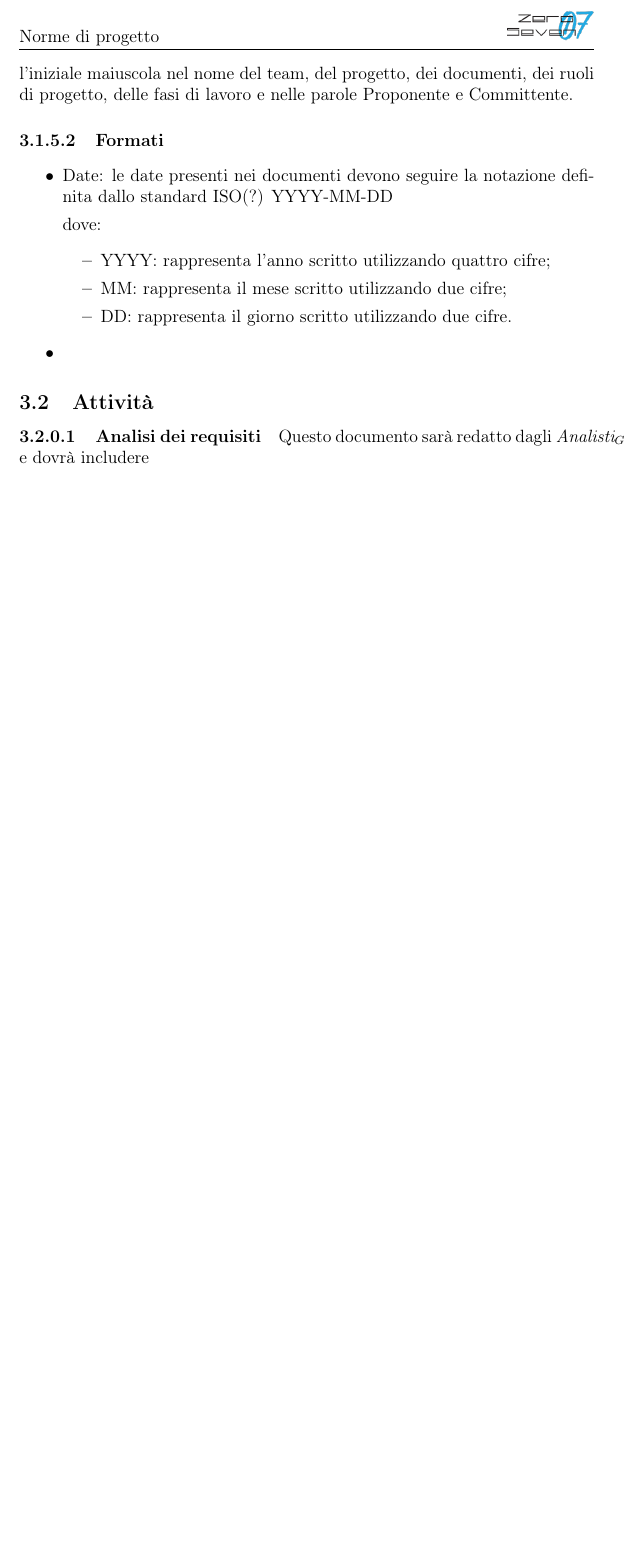
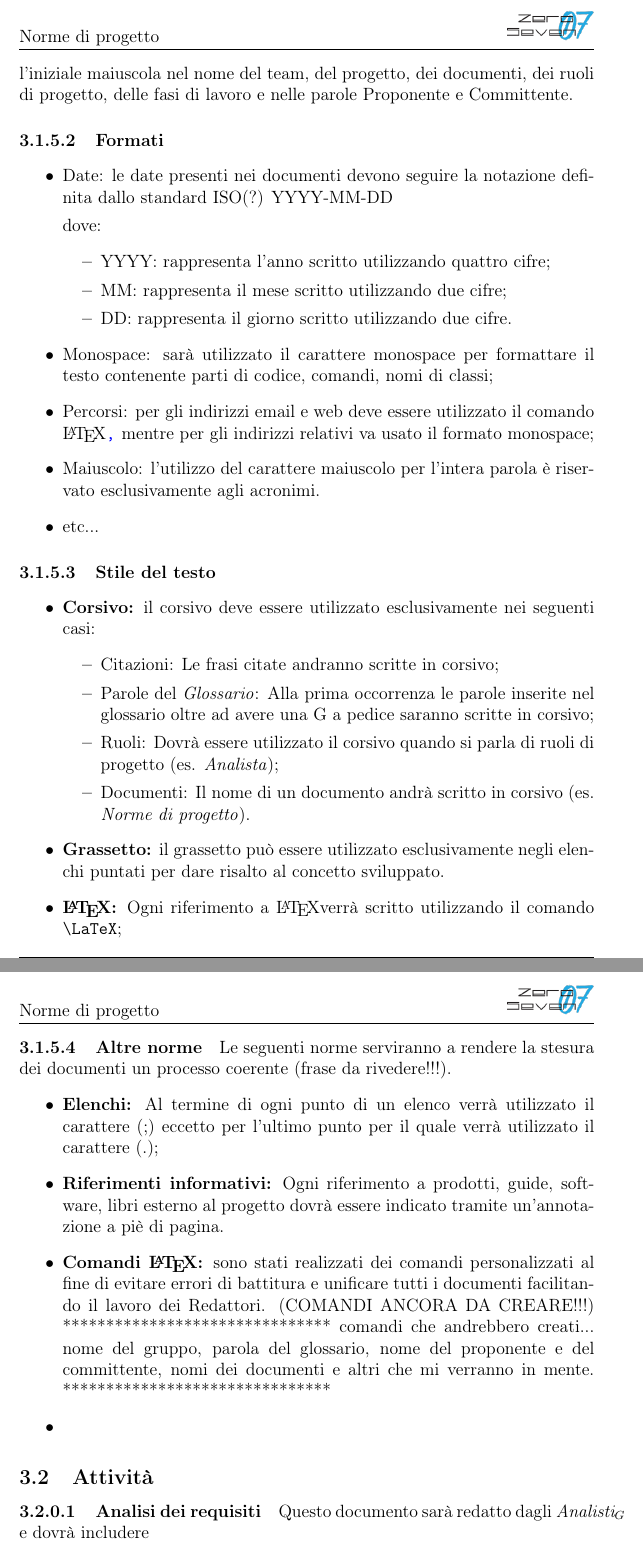
Before and after one commit to mirkofranco/ProgettoSWEDocumentazione, a LaTeX document (Interni/Norme di Progetto/documentoPrincipale.tex, which reads Interni/Norme di Progetto/sezioni/Processi_di_supporto.tex): part of page 11 of 13 before the commit and two parts of pages 11 and 12 of 14 after it, the two joined at a grey line, cut so that both start at the same text, the shorter picture padded with empty space. Compiled offline with pdfLaTeX.

Commit message:
Update Processi_di_supporto.tex

```diff
--- a/Interni/Norme di Progetto/sezioni/Processi_di_supporto.tex
+++ b/Interni/Norme di Progetto/sezioni/Processi_di_supporto.tex
@@ -143,7 +143,37 @@ dove:
 	\item MM: rappresenta il mese scritto utilizzando due cifre;
 	\item DD: rappresenta il giorno scritto utilizzando due cifre.
 \end{itemize}
-  \item
+  \item  Monospace: sarà utilizzato il carattere monospace per formattare il testo contenente parti di codice, comandi, nomi di classi;
+  \item  Percorsi: per gli indirizzi email e web  deve essere utilizzato il comando
+  \LaTeX \url, mentre per gli indirizzi relativi va usato il formato monospace;
+  \item Maiuscolo: l'utilizzo del carattere maiuscolo per l'intera parola è riservato esclusivamente agli acronimi.
+  \item etc...
+\end{itemize}
+\paragraph{Stile del testo}
+\begin{itemize}
+	\item \textbf{Corsivo:}
+	il corsivo deve essere utilizzato esclusivamente nei seguenti casi:
+	\begin{itemize}
+		\item Citazioni: Le frasi citate andranno scritte in corsivo;
+		\item Parole del \textit{Glossario}: Alla prima occorrenza le parole inserite nel glossario oltre ad avere una G a pedice saranno scritte in corsivo;
+		\item Ruoli: Dovrà essere utilizzato il corsivo quando si parla di ruoli di progetto (es. \textit{Analista});
+		\item Documenti: Il nome di un documento andrà scritto in corsivo (es. \textit{Norme di progetto}).
+	\end{itemize}
+	\item  \textbf{Grassetto:} il grassetto può essere utilizzato esclusivamente negli elenchi puntati per dare risalto al concetto sviluppato.
+	\item \textbf{\LaTeX:} Ogni riferimento a \LaTeX verrà scritto utilizzando il comando \texttt{\textbackslash LaTeX};
+	\end{itemize}
+\paragraph{Altre norme}
+Le seguenti norme serviranno a rendere la stesura dei documenti un processo coerente (frase da rivedere!!!).
+\begin{itemize}
+	\item \textbf{Elenchi:} Al termine di ogni punto di un elenco verrà utilizzato il carattere (;) eccetto per l'ultimo punto per il quale verrà utilizzato il carattere (.);
+	\item \textbf{Riferimenti informativi:} Ogni riferimento a prodotti, guide, software,
+	libri esterno al progetto dovrà essere indicato tramite un’annotazione a piè di
+	pagina.
+	\item \textbf{Comandi \LaTeX:} sono stati realizzati dei comandi personalizzati al fine di evitare errori di battitura e unificare tutti i documenti facilitando il lavoro dei Redattori. (COMANDI ANCORA DA CREARE!!!)
+	*******************************
+	comandi che andrebbero creati... nome del gruppo, parola del glossario, nome del proponente e del committente, nomi dei documenti e altri che mi verranno in mente.
+	*******************************
+	\item
 \end{itemize}
 
 \subsection{Attività}
```
